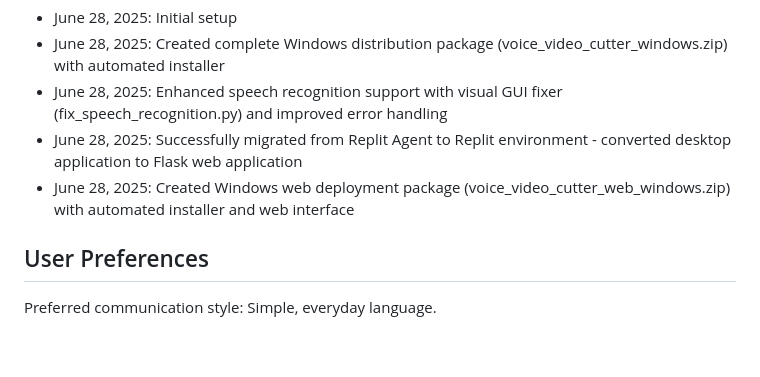
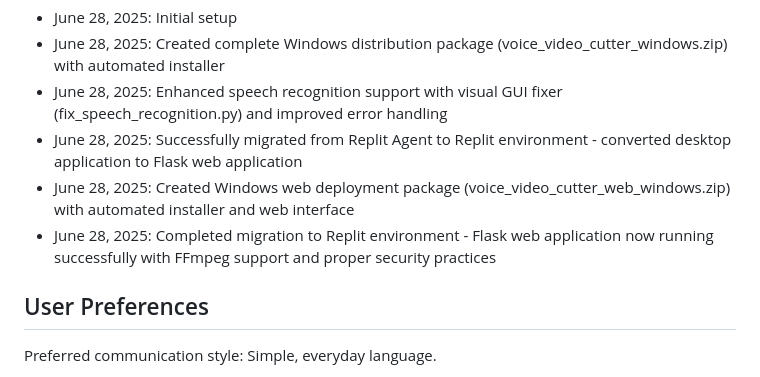
Before and after one commit to serkac1000/ReadmeRescue, a Markdown page: replit.md, the part around the change. GitHub-like rendering; blank space fills up the shorter version.

Commit message:
Improve description of the Replit environment migration process
Updates the replit.md file to reflect a successful Flask migration.

Replit-Commit-Author: Agent
Replit-Commit-Session-Id: e5aa404a-c921-4f43-b9c7-bde19ec76995
Replit-Commit-Screenshot-Url: https://storage.googleapis.com/screenshot-production-us-central1/81b3d9f4-0f8d-465f-8385-d1522d160503/39e3704a-64fb-40ed-a413-e796c8c24b5f.jpg

```diff
--- a/replit.md
+++ b/replit.md
@@ -108,6 +108,7 @@ The project follows a dual-architecture approach:
 - June 28, 2025: Enhanced speech recognition support with visual GUI fixer (fix_speech_recognition.py) and improved error handling
 - June 28, 2025: Successfully migrated from Replit Agent to Replit environment - converted desktop application to Flask web application
 - June 28, 2025: Created Windows web deployment package (voice_video_cutter_web_windows.zip) with automated installer and web interface
+- June 28, 2025: Completed migration to Replit environment - Flask web application now running successfully with FFmpeg support and proper security practices
 
 ## User Preferences
 
```
